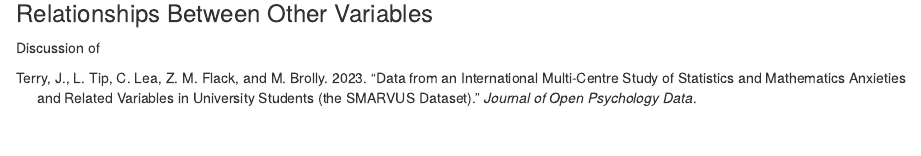
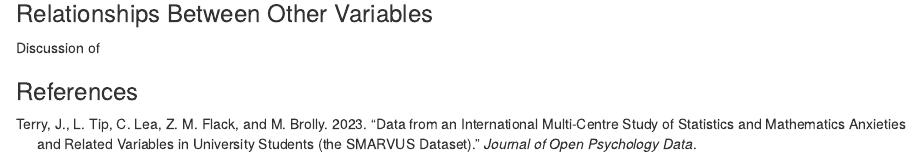
Before and after one commit to saioagalvin/many_analysts, an R Markdown document (Many_Analysts.Rmd): the page in a window 1100 px wide, from 1570 px down. Rendered offline with R 4.5, knitr and Pandoc, with nearby package versions; some code elsewhere in the file could not run offline.

Commit message:
added references header

```diff
--- a/Many_Analysts.Rmd
+++ b/Many_Analysts.Rmd
@@ -89,3 +89,5 @@
 
 
 Discussion of
+
+### References
```
